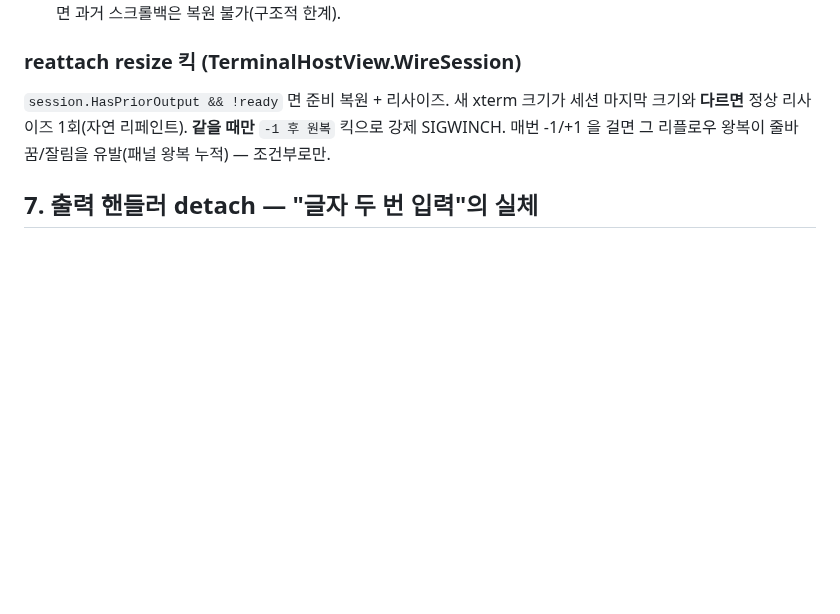
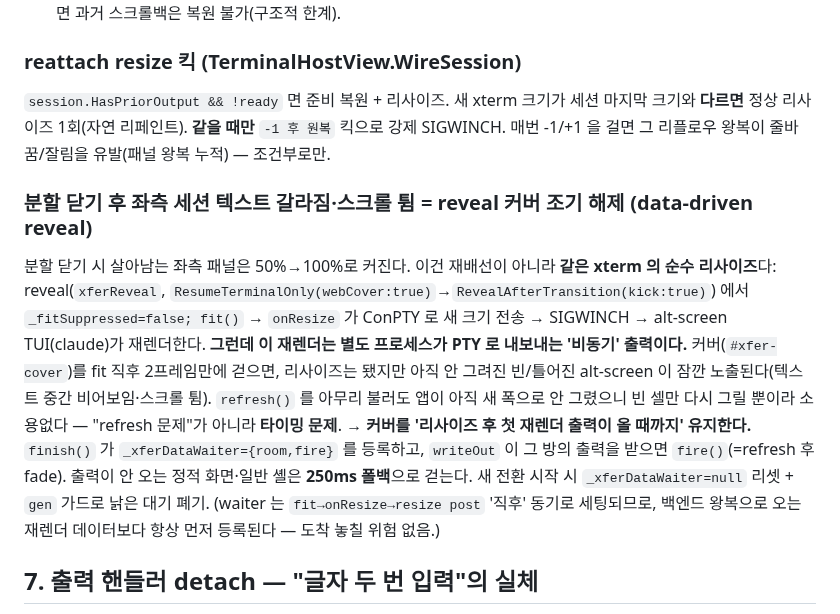
Before and after one commit to MrHoje/Devez-code, a Markdown page: .knowledge/분할패널-탭격리-파트너-포커스.md, the part around the change. Drawn GitHub-style; blank space fills up the shorter version.

Commit message:
docs: 분할 닫기 후 좌측 세션 리플로우(data-driven reveal) 지식 기록
.knowledge/분할패널-탭격리-파트너-포커스.md §6 에 "분할 닫기 후 좌측 세션 텍스트
갈라짐·스크롤 튐 = reveal 커버 조기 해제" 항목 추가. 원인(비동기 재렌더 vs 커버 조기
해제 = refresh 아닌 타이밍 문제)과 해결(_xferDataWaiter 로 첫 재렌더 출력까지 커버 유지,
250ms 폴백, gen 가드) 정리.

Co-Authored-By: Claude Opus 4.8 (1M context) <noreply@anthropic.com>

```diff
--- a/.knowledge/분할패널-탭격리-파트너-포커스.md
+++ b/.knowledge/분할패널-탭격리-파트너-포커스.md
@@ -87,6 +87,20 @@ WebView2(터미널/md 에디터)는 HwndHost 라 그 위 클릭이 WPF `PreviewM
 **다르면** 정상 리사이즈 1회(자연 리페인트). **같을 때만** `-1 후 원복` 킥으로 강제 SIGWINCH.
 매번 -1/+1 을 걸면 그 리플로우 왕복이 줄바꿈/잘림을 유발(패널 왕복 누적) — 조건부로만.
 
+### 분할 닫기 후 좌측 세션 텍스트 갈라짐·스크롤 튐 = reveal 커버 조기 해제 (data-driven reveal)
+분할 닫기 시 살아남는 좌측 패널은 50%→100%로 커진다. 이건 재배선이 아니라 **같은 xterm 의 순수
+리사이즈**다: reveal(`xferReveal`, `ResumeTerminalOnly(webCover:true)`→`RevealAfterTransition(kick:true)`)
+에서 `_fitSuppressed=false; fit()` → `onResize` 가 ConPTY 로 새 크기 전송 → SIGWINCH → alt-screen
+TUI(claude)가 재렌더한다. **그런데 이 재렌더는 별도 프로세스가 PTY 로 내보내는 '비동기' 출력이다.**
+커버(`#xfer-cover`)를 fit 직후 2프레임만에 걷으면, 리사이즈는 됐지만 아직 안 그려진 빈/틀어진
+alt-screen 이 잠깐 노출된다(텍스트 중간 비어보임·스크롤 튐). `refresh()` 를 아무리 불러도 앱이 아직
+새 폭으로 안 그렸으니 빈 셀만 다시 그릴 뿐이라 소용없다 — "refresh 문제"가 아니라 **타이밍 문제**.
+→ **커버를 '리사이즈 후 첫 재렌더 출력이 올 때까지' 유지한다.** `finish()` 가 `_xferDataWaiter={room,fire}`
+를 등록하고, `writeOut` 이 그 방의 출력을 받으면 `fire()`(=refresh 후 fade). 출력이 안 오는 정적
+화면·일반 셸은 **250ms 폴백**으로 걷는다. 새 전환 시작 시 `_xferDataWaiter=null` 리셋 + `gen` 가드로
+낡은 대기 폐기. (waiter 는 `fit→onResize→resize post` '직후' 동기로 세팅되므로, 백엔드 왕복으로 오는
+재렌더 데이터보다 항상 먼저 등록된다 — 도착 놓칠 위험 없음.)
+
 ## 7. 출력 핸들러 detach — "글자 두 번 입력"의 실체
 `WireSession` 이 `session.OutputReceived += ...` 구독. `CloseTerminal`/재배선 시 **반드시 detach**
 (`_sessionHandlers` 로 추적). 안 하면 패널 왕복으로 같은 세션에 핸들러가 누적 → 출력이 2·3배
```
